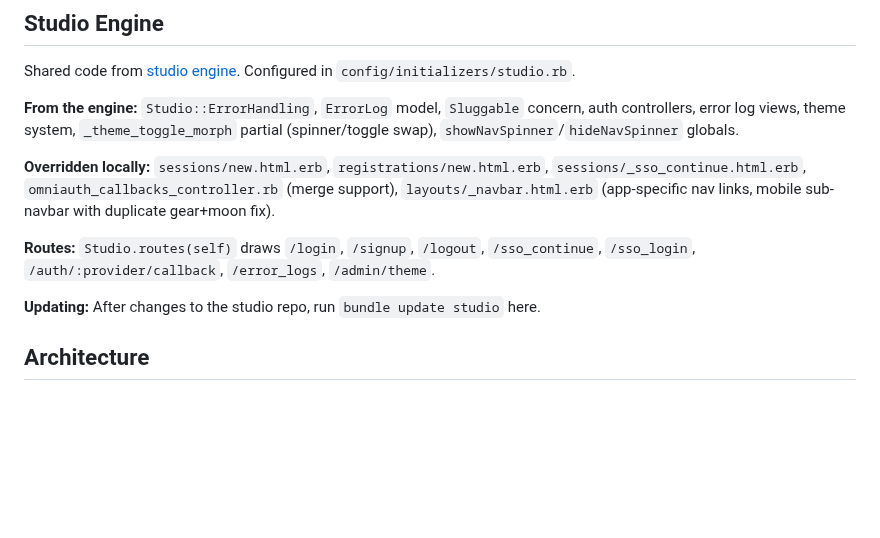
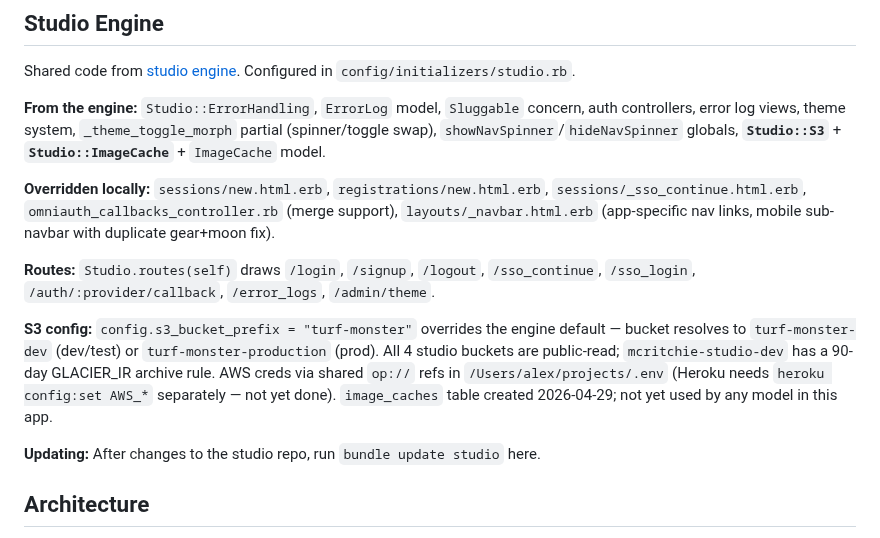
Before and after one commit to amcritchie/turf_monster, a Markdown page: CLAUDE.md, the part around the change. Drawn GitHub-style; blank space fills up the shorter version.

Commit message:
Document Studio::S3 + ImageCache availability in CLAUDE.md
Co-Authored-By: Claude Opus 4.7 (1M context) <noreply@anthropic.com>

```diff
--- a/CLAUDE.md
+++ b/CLAUDE.md
@@ -136,11 +136,13 @@ Alpine's `defer` script evaluates `x-data` attributes BEFORE importmap modules l
 
 Shared code from [studio engine](https://github.com/amcritchie/studio). Configured in `config/initializers/studio.rb`.
 
-**From the engine:** `Studio::ErrorHandling`, `ErrorLog` model, `Sluggable` concern, auth controllers, error log views, theme system, `_theme_toggle_morph` partial (spinner/toggle swap), `showNavSpinner`/`hideNavSpinner` globals.
+**From the engine:** `Studio::ErrorHandling`, `ErrorLog` model, `Sluggable` concern, auth controllers, error log views, theme system, `_theme_toggle_morph` partial (spinner/toggle swap), `showNavSpinner`/`hideNavSpinner` globals, **`Studio::S3`** + **`Studio::ImageCache`** + `ImageCache` model.
 
 **Overridden locally:** `sessions/new.html.erb`, `registrations/new.html.erb`, `sessions/_sso_continue.html.erb`, `omniauth_callbacks_controller.rb` (merge support), `layouts/_navbar.html.erb` (app-specific nav links, mobile sub-navbar with duplicate gear+moon fix).
 
 **Routes:** `Studio.routes(self)` draws `/login`, `/signup`, `/logout`, `/sso_continue`, `/sso_login`, `/auth/:provider/callback`, `/error_logs`, `/admin/theme`.
+
+**S3 config:** `config.s3_bucket_prefix = "turf-monster"` overrides the engine default — bucket resolves to `turf-monster-dev` (dev/test) or `turf-monster-production` (prod). All 4 studio buckets are public-read; `mcritchie-studio-dev` has a 90-day GLACIER_IR archive rule. AWS creds via shared `op://` refs in `/Users/alex/projects/.env` (Heroku needs `heroku config:set AWS_*` separately — not yet done). `image_caches` table created 2026-04-29; not yet used by any model in this app.
 
 **Updating:** After changes to the studio repo, run `bundle update studio` here.
 
```
